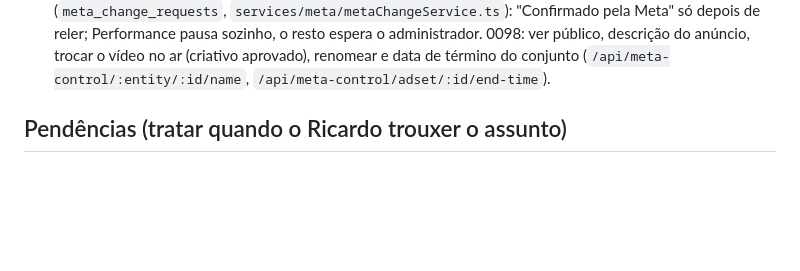
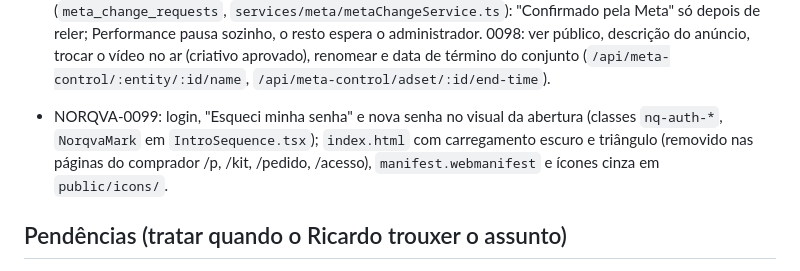
Before and after one commit to rdmconsultoria2022-cell/norqva-intelligence, a Markdown page: CLAUDE.md, the part around the change. GitHub-like rendering; blank space fills up the shorter version.

Commit message:
NORQVA-0099: registro no CLAUDE.md
Co-Authored-By: Claude Opus 5.5 <noreply@anthropic.com>
Claude-Session: https://claude.ai/code/session_01S3t3JZ3eGDLkqLeeME8YGv

```diff
--- a/CLAUDE.md
+++ b/CLAUDE.md
@@ -90,6 +90,7 @@ Precisa de Python com Playwright + Chromium e Pillow. Fotos novas: o Ricardo ger
 - NORQVA-0092 (D-0092): gestão da Equipe (só ADMIN): convite por e-mail pelo Supabase (`services/team/teamService.ts`, volta em `/reset-password`), editar nome e perfil, desativar/reativar, travas de administrador. Tela em `features/settings/TeamManagement.tsx`.
 
 - NORQVA-0093 a 0098 (D-0094 a D-0098): Centro de Controle de Campanhas (diagnóstico no Claude Docs "NORQVA-0093"). 0094: segurança (reativar campanha pausada pede o código do plano; rota antiga de troca de link desligada). 0095: central de alertas (sino e pendências, `services/alerts/alertCenterService.ts`). 0096: "Gerenciar campanha" com abas Visão geral, Configurações, Criativos, Resultados e Histórico (`CampaignManage.tsx`, `campaignInsightService.ts`). 0097: fichas de alteração na Meta (`meta_change_requests`, `services/meta/metaChangeService.ts`): "Confirmado pela Meta" só depois de reler; Performance pausa sozinho, o resto espera o administrador. 0098: ver público, descrição do anúncio, trocar o vídeo no ar (criativo aprovado), renomear e data de término do conjunto (`/api/meta-control/:entity/:id/name`, `/api/meta-control/adset/:id/end-time`).
+- NORQVA-0099: login, "Esqueci minha senha" e nova senha no visual da abertura (classes `nq-auth-*`, `NorqvaMark` em `IntroSequence.tsx`); `index.html` com carregamento escuro e triângulo (removido nas páginas do comprador /p, /kit, /pedido, /acesso), `manifest.webmanifest` e ícones cinza em `public/icons/`.
 
 ## Pendências (tratar quando o Ricardo trouxer o assunto)
 
```
